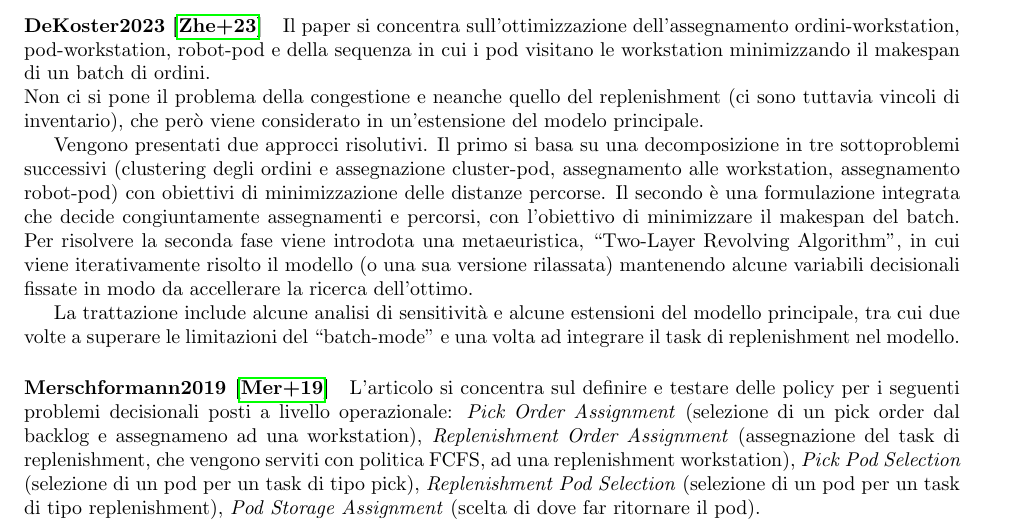
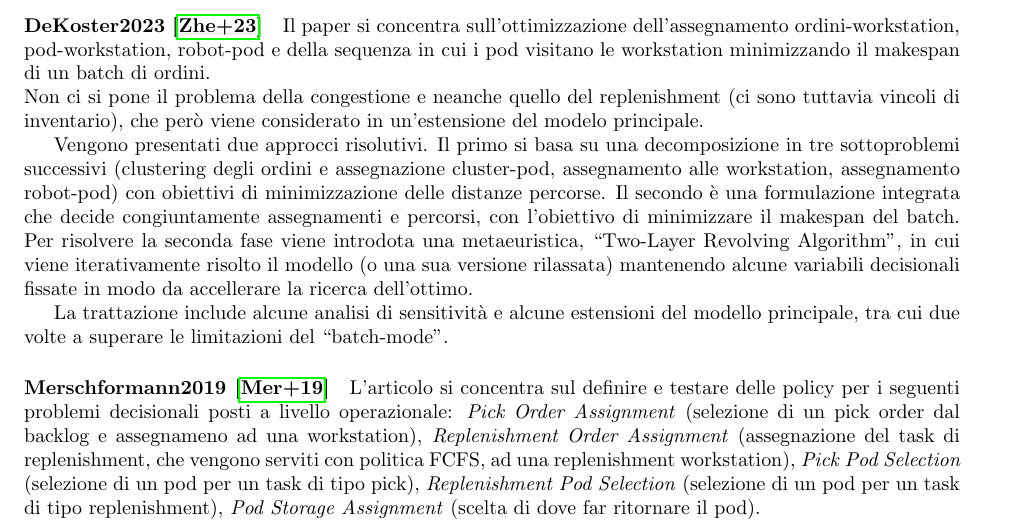
Before and after one commit to MartiChiodo/Tesi_LM, a LaTeX document (StateofArt/ComparativeRev.tex): part of page 1 of 5, cut so that both start at the same text. Compiled offline with pdfLaTeX.

Commit message:
some fix

```diff
--- a/StateofArt/ComparativeRev.tex
+++ b/StateofArt/ComparativeRev.tex
@@ -54,7 +54,7 @@ Vengono presentati due approcci risolutivi.
 Il primo si basa su una decomposizione in tre sottoproblemi successivi (clustering degli ordini e assegnazione cluster-pod, assegnamento alle workstation, assegnamento robot-pod) con obiettivi di minimizzazione delle distanze percorse. Il secondo è una formulazione integrata che decide congiuntamente assegnamenti e percorsi, con l'obiettivo di minimizzare il makespan del batch.
 Per risolvere la seconda fase viene introdota una metaeuristica, \enquote{Two-Layer Revolving Algorithm}, in cui viene iterativamente risolto il modello (o una sua versione rilassata) mantenendo alcune variabili decisionali fissate in modo da accellerare la ricerca dell'ottimo.
 
-La trattazione include alcune analisi di sensitività e alcune estensioni del modello principale, tra cui due volte a superare le limitazioni del \enquote{batch-mode} e una volta ad integrare il task di replenishment nel modello.
+La trattazione include alcune analisi di sensitività e alcune estensioni del modello principale, tra cui due volte a superare le limitazioni del \enquote{batch-mode}.
 
 
 
```
Also changed, not shown: StateofArt/ComparativeRev.pdf.
